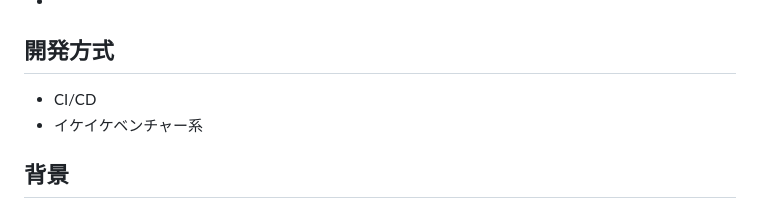
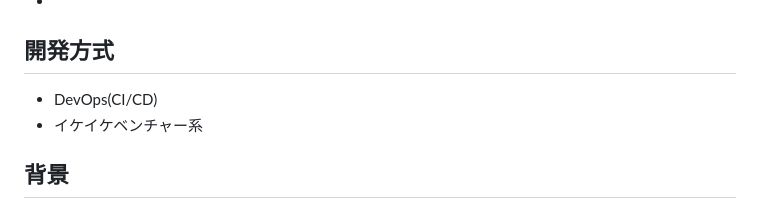
Before and after one commit to inoueshinichi/Dev_WebHomeProducts, a Markdown page: README.md, the part around the change. Drawn GitHub-style.

```diff
--- a/README.md
+++ b/README.md
@@ -6,7 +6,7 @@ Web/API Server on home for various my application
 +
 
 ## 開発方式
-+ CI/CD
++ DevOps(CI/CD)
 + イケイケベンチャー系
 
 ## 背景
```
